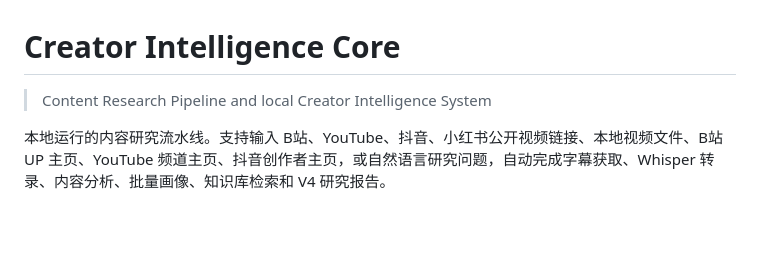
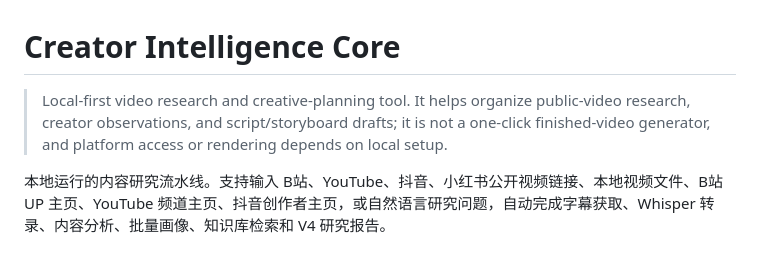
Before and after one commit to knma78/creator-intelligence-core, a Markdown page: README.md, the part around the change. Drawn GitHub-style; blank space fills up the shorter version.

Commit message:
Clarify project scope in README

```diff
--- a/README.md
+++ b/README.md
@@ -1,6 +1,6 @@
 # Creator Intelligence Core
 
-> Content Research Pipeline and local Creator Intelligence System
+> Local-first video research and creative-planning tool. It helps organize public-video research, creator observations, and script/storyboard drafts; it is not a one-click finished-video generator, and platform access or rendering depends on local setup.
 
 本地运行的内容研究流水线。支持输入 B站、YouTube、抖音、小红书公开视频链接、本地视频文件、B站 UP 主页、YouTube 频道主页、抖音创作者主页，或自然语言研究问题，自动完成字幕获取、Whisper 转录、内容分析、批量画像、知识库检索和 V4 研究报告。
 
```
